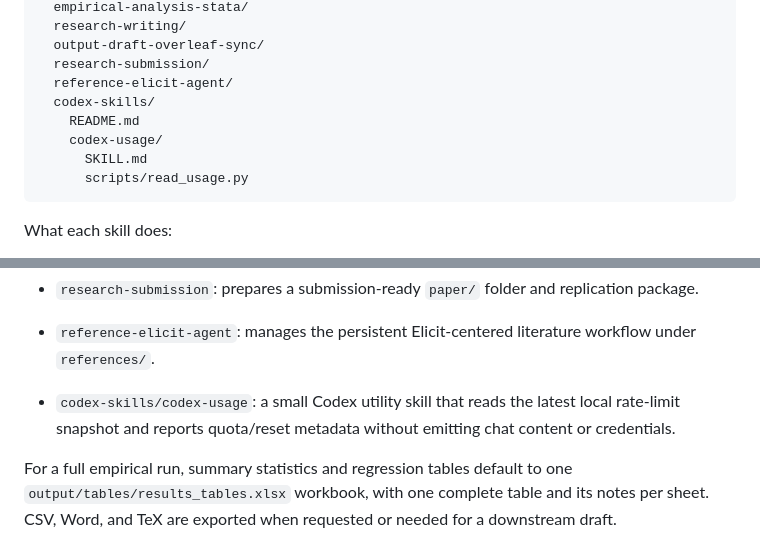
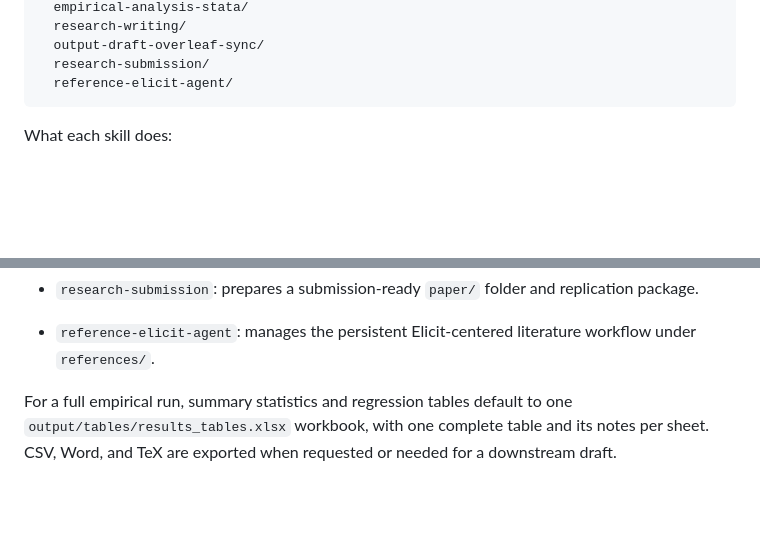
Before and after one commit to Yangecon/Econ-Empirical-Research-Workflow, a Markdown page: README.md, 2 parts joined by grey strips. Rendered like a GitHub page; blank space fills up the shorter version.

Commit message:
Remove Codex utilities from empirical workflow docs

````diff
--- a/README.md
+++ b/README.md
@@ -148,11 +148,6 @@ skills/
   output-draft-overleaf-sync/
   research-submission/
   reference-elicit-agent/
-  codex-skills/
-    README.md
-    codex-usage/
-      SKILL.md
-      scripts/read_usage.py
 ```
 
 What each skill does:
@@ -168,7 +163,6 @@ What each skill does:
 - `output-draft-overleaf-sync`: refreshes downstream draft assets and checks Overleaf handoff readiness.
 - `research-submission`: prepares a submission-ready `paper/` folder and replication package.
 - `reference-elicit-agent`: manages the persistent Elicit-centered literature workflow under `references/`.
-- `codex-skills/codex-usage`: a small Codex utility skill that reads the latest local rate-limit snapshot and reports quota/reset metadata without emitting chat content or credentials.
 
 For a full empirical run, summary statistics and regression tables default to one `output/tables/results_tables.xlsx` workbook, with one complete table and its notes per sheet. CSV, Word, and TeX are exported when requested or needed for a downstream draft.
 
````
